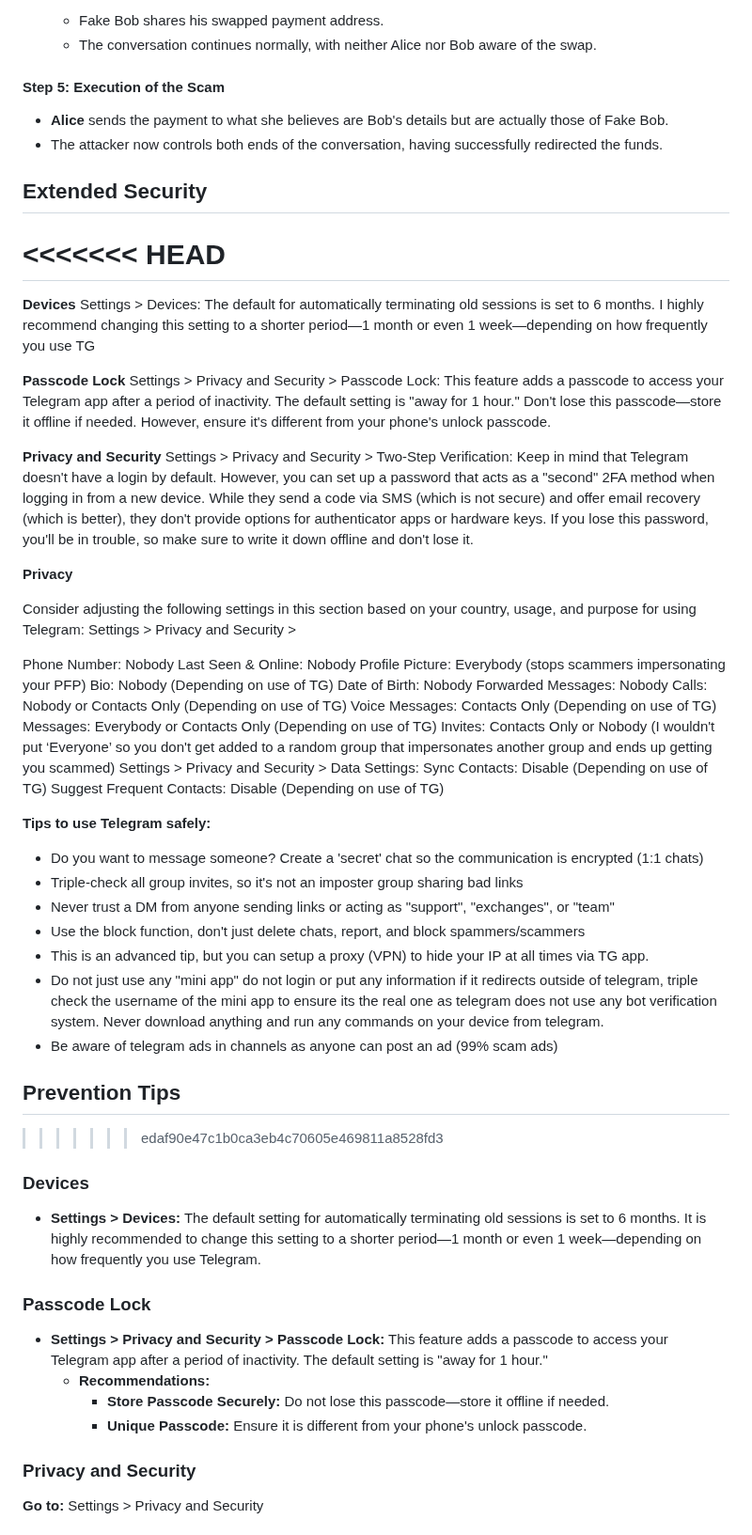
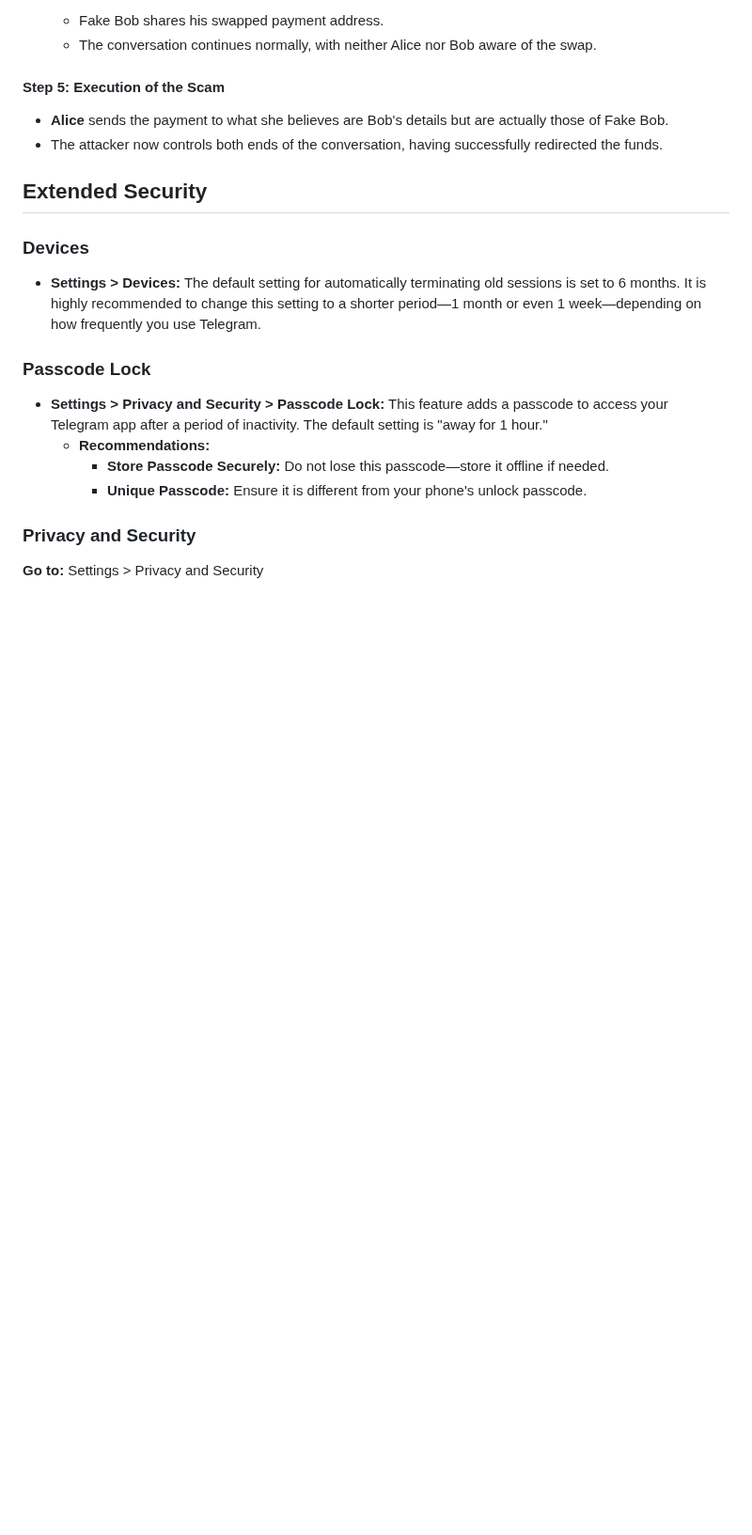
Before and after one commit to security-alliance/frameworks, a Markdown page: src/community-management/telegram.md, the part around the change. Shown at 94% size. Drawn GitHub-style; blank space fills up the shorter version.

Commit message:
Solving more conflicts from previous merge. My ide messed up something

```diff
--- a/src/community-management/telegram.md
+++ b/src/community-management/telegram.md
@@ -195,49 +195,6 @@ Attackers can exploit Telegram's group chat features to intercept and manipulate
 - The attacker now controls both ends of the conversation, having successfully redirected the funds.
 
 ## Extended Security
-<<<<<<< HEAD
-=======
-
-**Devices**
-Settings > Devices: The default for automatically terminating old sessions is set to 6 months. I highly recommend changing this setting to a shorter period—1 month or even 1 week—depending on how frequently you use TG
-
-**Passcode Lock**
-Settings > Privacy and Security > Passcode Lock: This feature adds a passcode to access your Telegram app after a period of inactivity. The default setting is "away for 1 hour." Don't lose this passcode—store it offline if needed. However, ensure it's different from your phone's unlock passcode.
-
-**Privacy and Security**
-Settings > Privacy and Security > Two-Step Verification: Keep in mind that Telegram doesn't have a login by default. However, you can set up a password that acts as a "second" 2FA method when logging in from a new device. While they send a code via SMS (which is not secure) and offer email recovery (which is better), they don't provide options for authenticator apps or hardware keys. If you lose this password, you'll be in trouble, so make sure to write it down offline and don't lose it.
-
-**Privacy**
-
-Consider adjusting the following settings in this section based on your country, usage, and purpose for using Telegram:
-Settings > Privacy and Security >
-
-Phone Number: Nobody
-Last Seen & Online: Nobody
-Profile Picture: Everybody (stops scammers impersonating your PFP)
-Bio: Nobody (Depending on use of TG)
-Date of Birth: Nobody
-Forwarded Messages: Nobody
-Calls: Nobody or Contacts Only (Depending on use of TG)
-Voice Messages: Contacts Only (Depending on use of TG)
-Messages: Everybody or Contacts Only (Depending on use of TG)
-Invites: Contacts Only or Nobody (I wouldn't put ‘Everyone’ so you don't get added to a random group that impersonates another group and ends up getting you scammed)
-Settings > Privacy and Security > Data Settings:
-Sync Contacts: Disable (Depending on use of TG)
-Suggest Frequent Contacts: Disable (Depending on use of TG)
-
-**Tips to use Telegram safely:**
-- Do you want to message someone? Create a 'secret' chat so the communication is encrypted (1:1 chats)
-- Triple-check all group invites, so it's not an imposter group sharing bad links
-- Never trust a DM from anyone sending links or acting as "support", "exchanges", or "team"
-- Use the block function, don't just delete chats, report, and block spammers/scammers
-- This is an advanced tip, but you can setup a proxy (VPN) to hide your IP at all times via TG app.
-- Do not just use any "mini app" do not login or put any information if it redirects outside of telegram, triple check the username of the mini app to ensure its the real one as telegram does not use any bot verification system. Never download anything and run any commands on your device from telegram.
-- Be aware of telegram ads in channels as anyone can post an ad (99% scam ads)
-
-
-## Prevention Tips
->>>>>>> edaf90e47c1b0ca3eb4c70605e469811a8528fd3
 
 ### Devices
 
```
Also changed, not shown: src/community-management/google.md (+0 -8 lines), src/community-management/twitter.md (+1 -9 lines).
